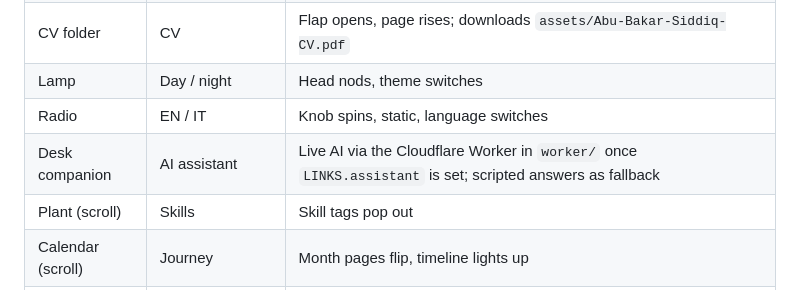
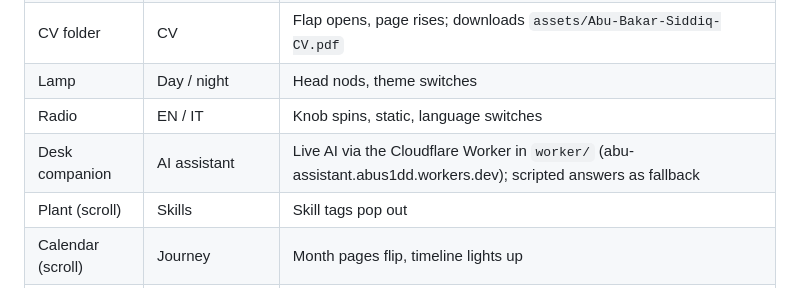
Before and after one commit to abus1dd/abus1dd.github.io, a Markdown page: PROGRESS.md, the part around the change. Rendered like a GitHub page.

Commit message:
PROGRESS.md: assistant is live
Co-Authored-By: Claude Opus 5.5 <noreply@anthropic.com>
Claude-Session: https://claude.ai/code/session_01KiBhzyRHtD2KJsSveCxK1p

```diff
--- a/PROGRESS.md
+++ b/PROGRESS.md
@@ -22,7 +22,7 @@ A single self-contained `index.html` (HTML, CSS, SVG, GSAP 3.12.5 + ScrollTrigge
 | CV folder | CV | Flap opens, page rises; downloads `assets/Abu-Bakar-Siddiq-CV.pdf` |
 | Lamp | Day / night | Head nods, theme switches |
 | Radio | EN / IT | Knob spins, static, language switches |
-| Desk companion | AI assistant | Live AI via the Cloudflare Worker in `worker/` once `LINKS.assistant` is set; scripted answers as fallback |
+| Desk companion | AI assistant | Live AI via the Cloudflare Worker in `worker/` (abu-assistant.abus1dd.workers.dev); scripted answers as fallback |
 | Plant (scroll) | Skills | Skill tags pop out |
 | Calendar (scroll) | Journey | Month pages flip, timeline lights up |
 | Keyboard (scroll) | Certifications | Key wave, dragon hologram, four Cisco badges with Credly links |
```
